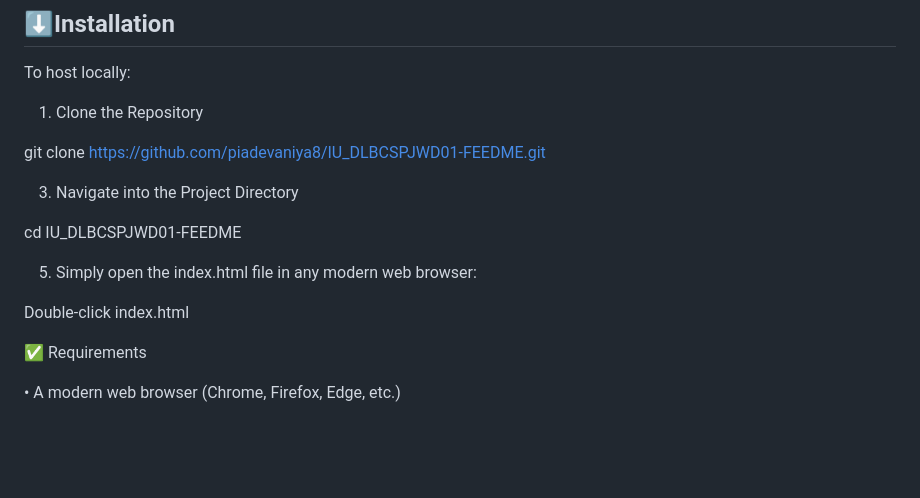
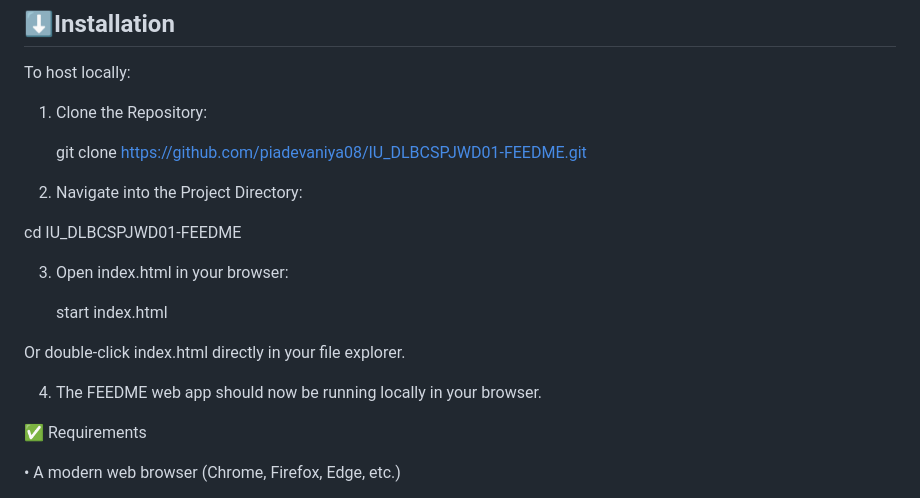
Before and after one commit to piadevaniya08/IU_DLBCSPJWD01-FEEDME, a Markdown page: README.md, the part around the change. Drawn GitHub-style; blank space fills up the shorter version.

```diff
--- a/README.md
+++ b/README.md
@@ -21,17 +21,23 @@
 
 ## ⬇️Installation
 To host locally:
-1. Clone the Repository
+1. Clone the Repository:
 
-git clone https://github.com/piadevaniya8/IU_DLBCSPJWD01-FEEDME.git
+   git clone https://github.com/piadevaniya08/IU_DLBCSPJWD01-FEEDME.git
 
-3. Navigate into the Project Directory
+
+3. Navigate into the Project Directory:
 
  cd IU_DLBCSPJWD01-FEEDME
 
-5. Simply open the index.html file in any modern web browser:
+3. Open index.html in your browser:
 
-  Double-click index.html
+   start index.html
+
+Or double-click index.html directly in your file explorer.
+
+4. The FEEDME web app should now be running locally in your browser.
+
 
 ✅ Requirements
 
```
